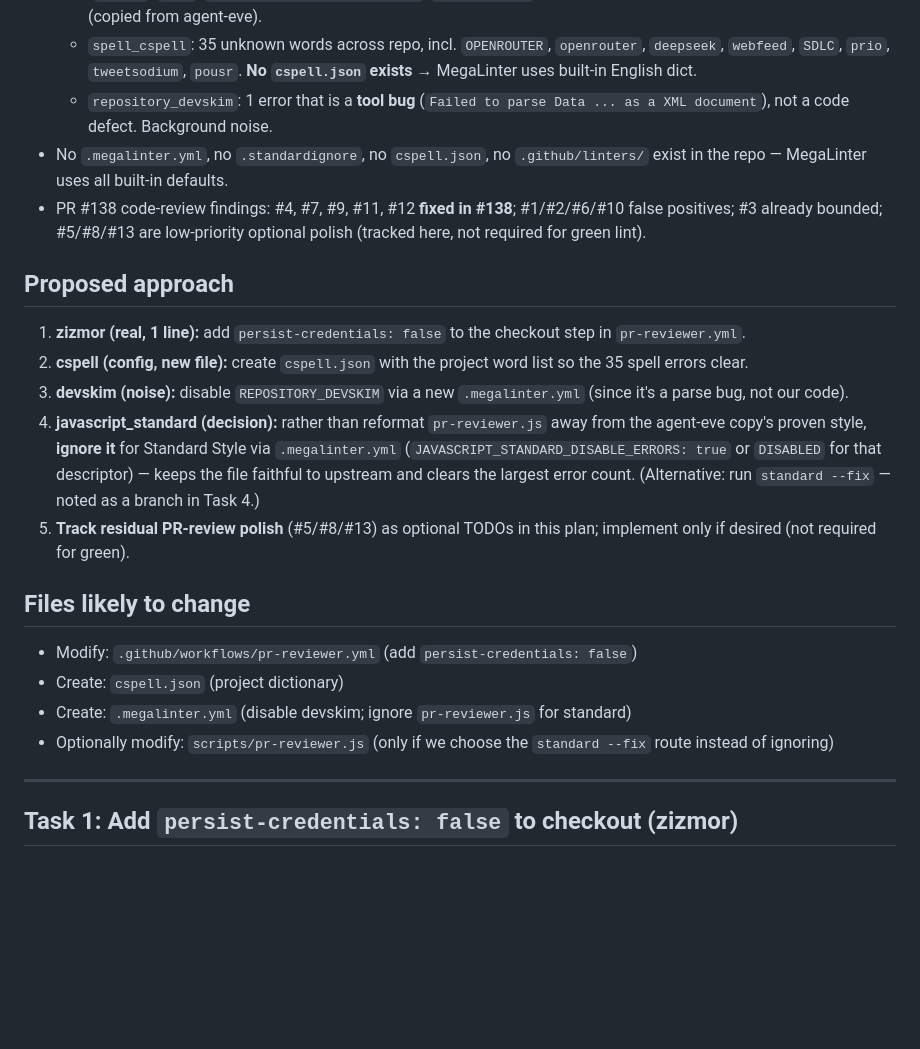
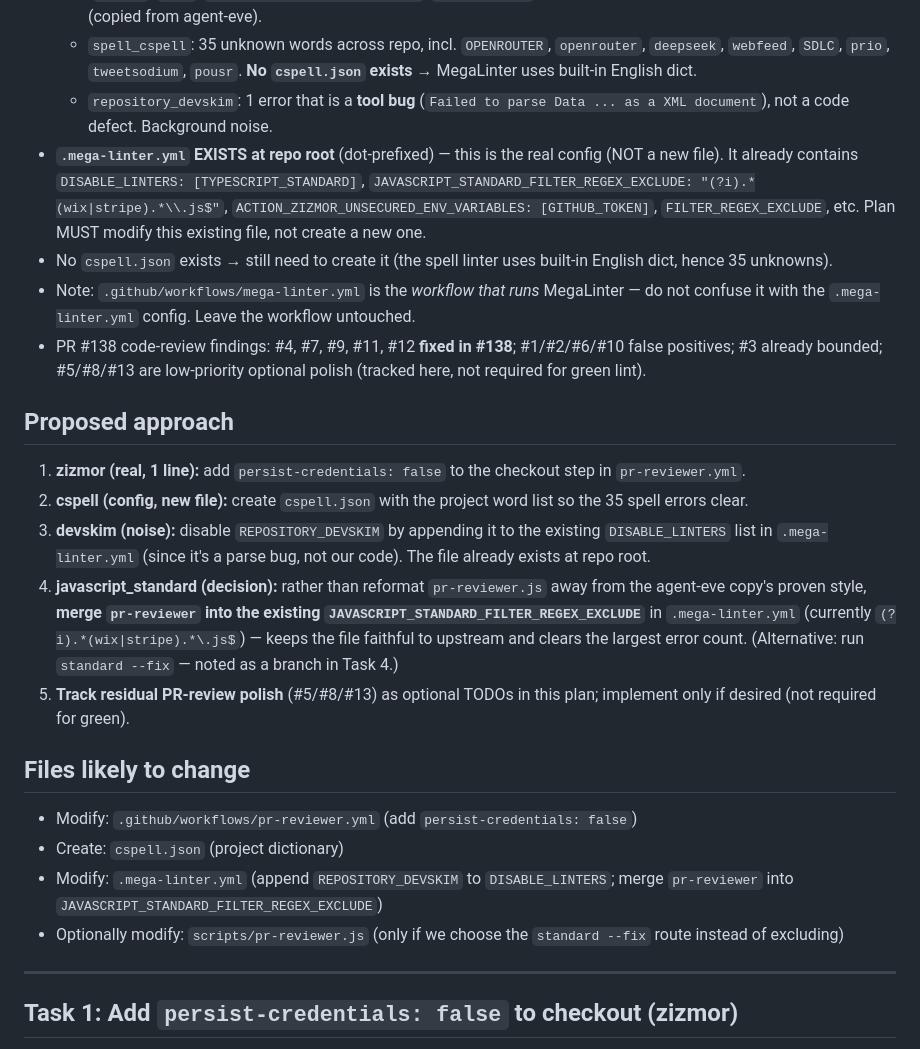
Before and after one commit to ricardoblackskye/WebFeedPOC, a Markdown page: .hermes/plans/2026-09-01_issue-139-cleanup.md, the part around one of its changes. Drawn GitHub-style; blank space fills up the shorter version.

```diff
--- a/.hermes/plans/2026-09-01_issue-139-cleanup.md
+++ b/.hermes/plans/2026-09-01_issue-139-cleanup.md
@@ -20,23 +20,25 @@
   - `javascript_standard`: ~60 style errors on `scripts/pr-reviewer.js` — wants single-quotes + no semicolons (`quotes`, `semi`, `space-before-function-paren`, `comma-dangle`). Our file intentionally uses double-quotes + semis (copied from agent-eve).
   - `spell_cspell`: 35 unknown words across repo, incl. `OPENROUTER`, `openrouter`, `deepseek`, `webfeed`, `SDLC`, `prio`, `tweetsodium`, `pousr`. **No `cspell.json` exists** → MegaLinter uses built-in English dict.
   - `repository_devskim`: 1 error that is a **tool bug** (`Failed to parse Data ... as a XML document`), not a code defect. Background noise.
-- No `.megalinter.yml`, no `.standardignore`, no `cspell.json`, no `.github/linters/` exist in the repo — MegaLinter uses all built-in defaults.
+- **`.mega-linter.yml` EXISTS at repo root** (dot-prefixed) — this is the real config (NOT a new file). It already contains `DISABLE_LINTERS: [TYPESCRIPT_STANDARD]`, `JAVASCRIPT_STANDARD_FILTER_REGEX_EXCLUDE: "(?i).*(wix|stripe).*\\.js$"`, `ACTION_ZIZMOR_UNSECURED_ENV_VARIABLES: [GITHUB_TOKEN]`, `FILTER_REGEX_EXCLUDE`, etc. Plan MUST modify this existing file, not create a new one.
+- No `cspell.json` exists → still need to create it (the spell linter uses built-in English dict, hence 35 unknowns).
+- Note: `.github/workflows/mega-linter.yml` is the *workflow that runs* MegaLinter — do not confuse it with the `.mega-linter.yml` config. Leave the workflow untouched.
 - PR #138 code-review findings: #4, #7, #9, #11, #12 **fixed in #138**; #1/#2/#6/#10 false positives; #3 already bounded; #5/#8/#13 are low-priority optional polish (tracked here, not required for green lint).
 
 ## Proposed approach
 
 1. **zizmor (real, 1 line):** add `persist-credentials: false` to the checkout step in `pr-reviewer.yml`.
 2. **cspell (config, new file):** create `cspell.json` with the project word list so the 35 spell errors clear.
-3. **devskim (noise):** disable `REPOSITORY_DEVSKIM` via a new `.megalinter.yml` (since it's a parse bug, not our code).
-4. **javascript_standard (decision):** rather than reformat `pr-reviewer.js` away from the agent-eve copy's proven style, **ignore it** for Standard Style via `.megalinter.yml` (`JAVASCRIPT_STANDARD_DISABLE_ERRORS: true` or `DISABLED` for that descriptor) — keeps the file faithful to upstream and clears the largest error count. (Alternative: run `standard --fix` — noted as a branch in Task 4.)
+3. **devskim (noise):** disable `REPOSITORY_DEVSKIM` by appending it to the existing `DISABLE_LINTERS` list in `.mega-linter.yml` (since it's a parse bug, not our code). The file already exists at repo root.
+4. **javascript_standard (decision):** rather than reformat `pr-reviewer.js` away from the agent-eve copy's proven style, **merge `pr-reviewer` into the existing `JAVASCRIPT_STANDARD_FILTER_REGEX_EXCLUDE`** in `.mega-linter.yml` (currently `(?i).*(wix|stripe).*\.js$`) — keeps the file faithful to upstream and clears the largest error count. (Alternative: run `standard --fix` — noted as a branch in Task 4.)
 5. **Track residual PR-review polish** (#5/#8/#13) as optional TODOs in this plan; implement only if desired (not required for green).
 
 ## Files likely to change
 
 - Modify: `.github/workflows/pr-reviewer.yml` (add `persist-credentials: false`)
 - Create: `cspell.json` (project dictionary)
-- Create: `.megalinter.yml` (disable devskim; ignore `pr-reviewer.js` for standard)
-- Optionally modify: `scripts/pr-reviewer.js` (only if we choose the `standard --fix` route instead of ignoring)
+- Modify: `.mega-linter.yml` (append `REPOSITORY_DEVSKIM` to `DISABLE_LINTERS`; merge `pr-reviewer` into `JAVASCRIPT_STANDARD_FILTER_REGEX_EXCLUDE`)
+- Optionally modify: `scripts/pr-reviewer.js` (only if we choose the `standard --fix` route instead of excluding)
 
 ---
 
```
Also changed, not shown: other parts of .hermes/plans/2026-09-01_issue-139-cleanup.md (+42 -32 lines).
